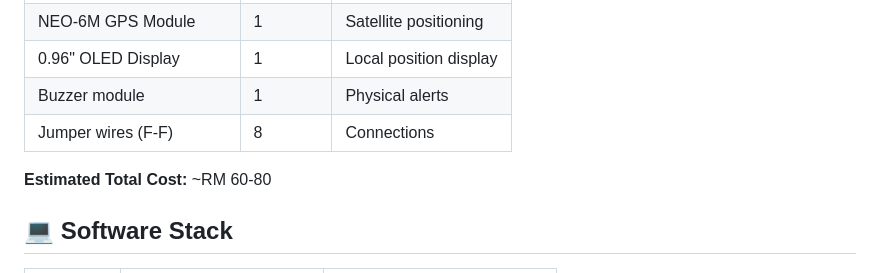
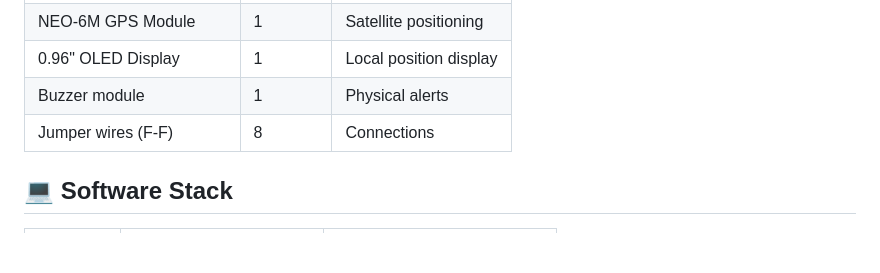
Before and after one commit to Dotwilliams/Honey-Tracker, a Markdown page: README.md, the part around the change. GitHub-like rendering; blank space fills up the shorter version.

Commit message:
Modify  README
Updated  README.

```diff
--- a/README.md
+++ b/README.md
@@ -70,7 +70,7 @@ The web dashboard is fully functional:
 | Buzzer module | 1 | Physical alerts |
 | Jumper wires (F-F) | 8 | Connections |
 
-**Estimated Total Cost:** ~RM 60-80
+
 
 ## 💻 Software Stack
 
```
